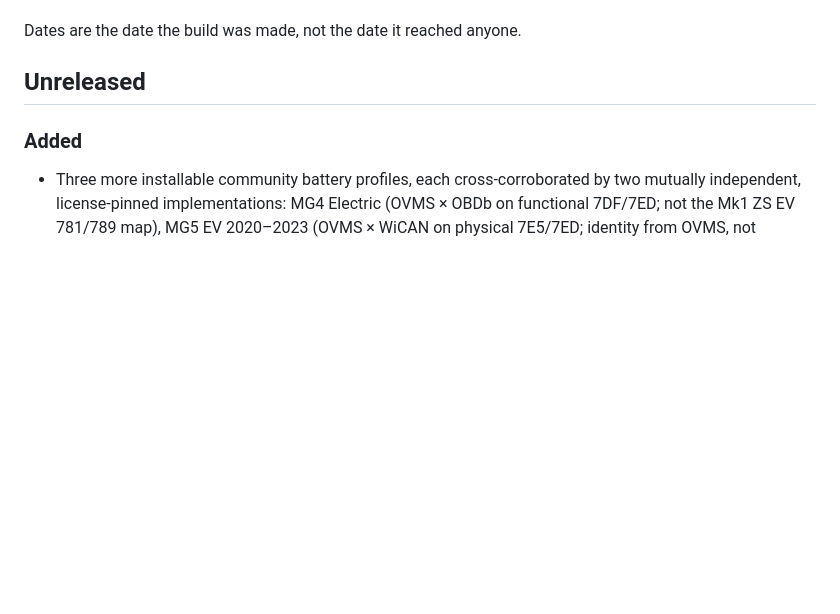
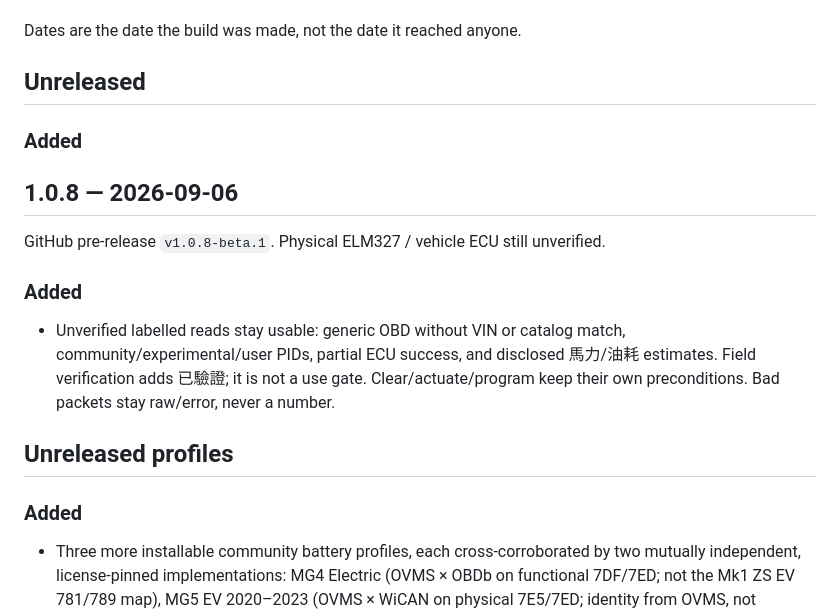
Before and after one commit to ImL1s/telltale, a Markdown page: CHANGELOG.md, the part around the change. Drawn GitHub-style; blank space fills up the shorter version.

Commit message:
chore: bump 1.0.8+9 for USABILITY-R2 GitHub pre-release

```diff
--- a/CHANGELOG.md
+++ b/CHANGELOG.md
@@ -7,6 +7,18 @@ which therefore does not always move in step with the name.
 Dates are the date the build was made, not the date it reached anyone.
 
 ## Unreleased
+
+### Added
+
+## 1.0.8 — 2026-09-06
+
+GitHub pre-release `v1.0.8-beta.1`. Physical ELM327 / vehicle ECU still unverified.
+
+### Added
+
+- Unverified labelled reads stay usable: generic OBD without VIN or catalog match, community/experimental/user PIDs, partial ECU success, and disclosed 馬力/油耗 estimates. Field verification adds 已驗證; it is not a use gate. Clear/actuate/program keep their own preconditions. Bad packets stay raw/error, never a number.
+
+## Unreleased profiles
 
 ### Added
 
```
